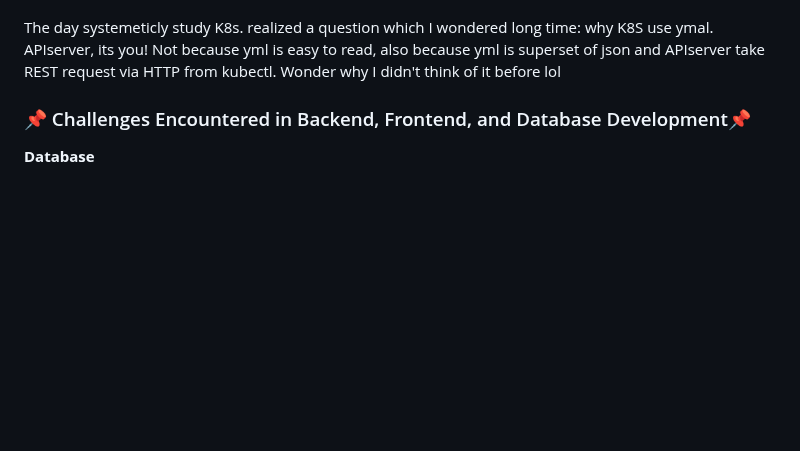
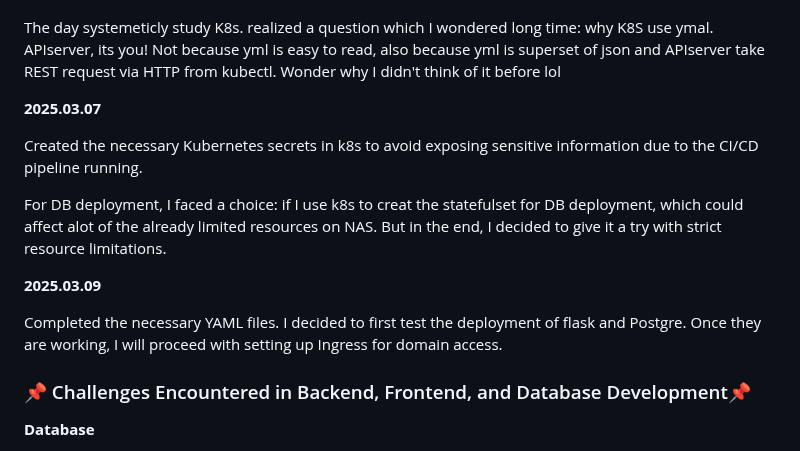
Before and after one commit to yayamayajd/fruits_project, a Markdown page: README.md, the part around the change. Rendered like a GitHub page; blank space fills up the shorter version.

Commit message:
update the dev log[skip ci]

```diff
--- a/README.md
+++ b/README.md
@@ -143,6 +143,16 @@ P.S learn a skill: to avoid trigger pipline with a commit(like update readme), u
 The day systemeticly study K8s. realized a question which I wondered long time: why K8S use ymal. APIserver, its you! Not because yml is easy to read, also because yml is superset of json and APIserver take REST request via HTTP from kubectl. Wonder why I didn't think of it before lol
 
 
+**2025.03.07**
+
+Created the necessary Kubernetes secrets in k8s to avoid exposing sensitive information due to the CI/CD pipeline running.
+
+For DB deployment, I faced a choice: if I use k8s to creat the statefulset for DB deployment, which could affect alot of the already limited resources on NAS. But in the end, I decided to give it a try with strict resource limitations.
+
+**2025.03.09**
+
+Completed the necessary YAML files. I decided to first test the deployment of flask and Postgre. Once they are working, I will proceed with setting up Ingress for domain access.
+
 
 
 
```
